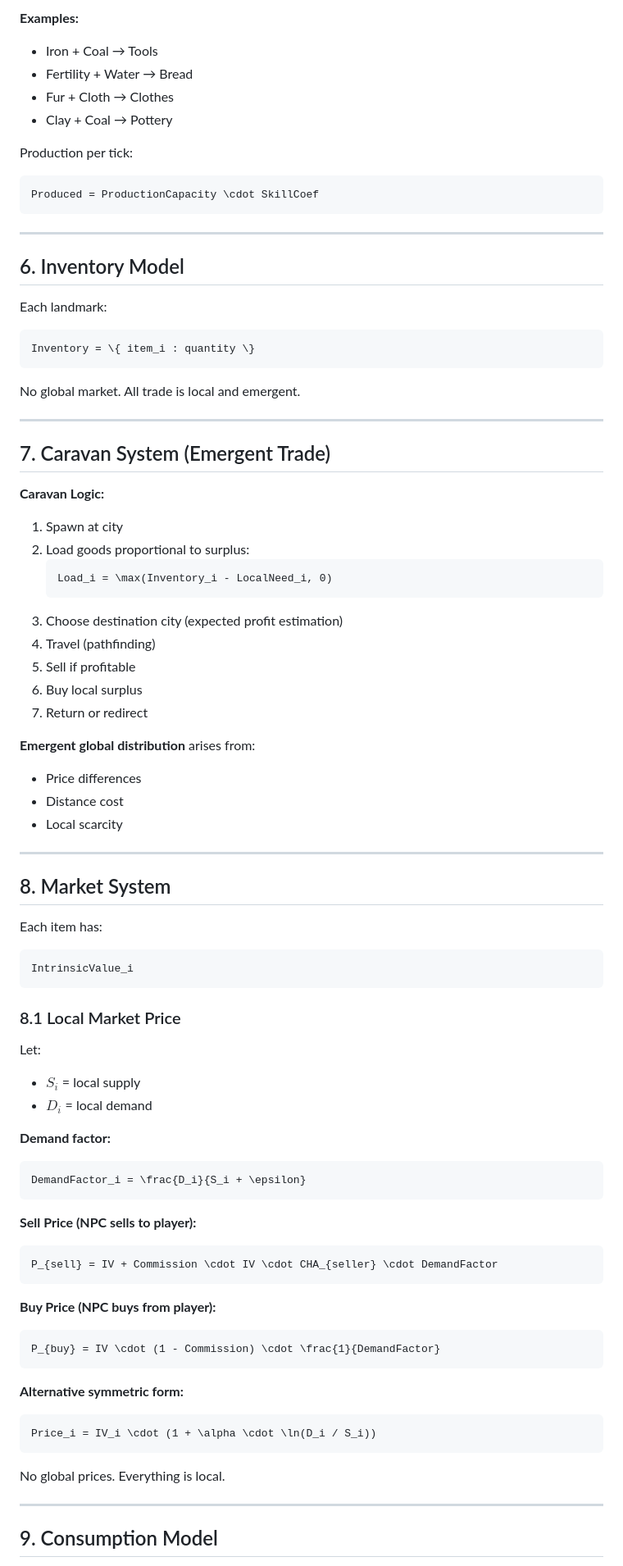
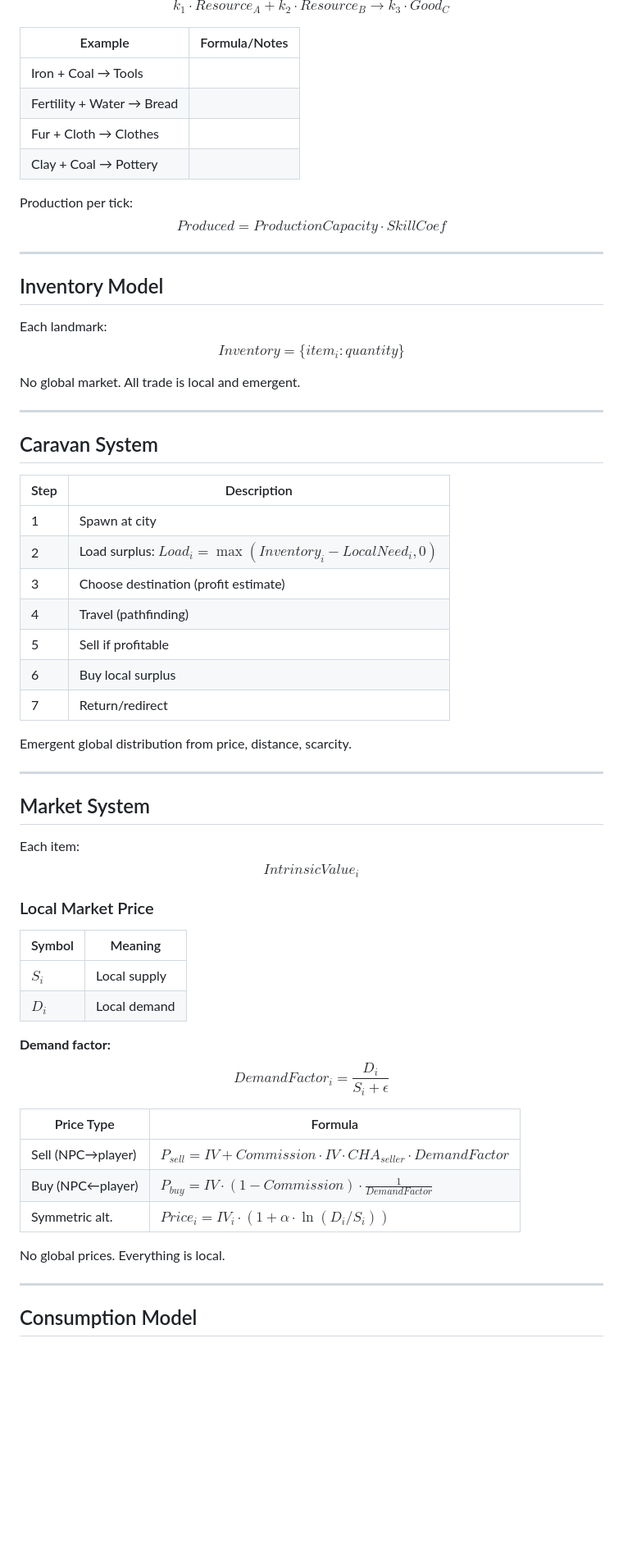
Before and after one commit to Jirnyak/Timaert, a Markdown page: economics.md, the part around one of its changes. Shown at 82% size. Drawn GitHub-style; blank space fills up the shorter version.

````diff
--- a/economics.md
+++ b/economics.md
@@ -176,92 +128,67 @@ k_1 \cdot Resource_A + k_2 \cdot Resource_B \rightarrow k_3 \cdot Good_C
 
-**Examples:**
-- Iron + Coal → Tools
-- Fertility + Water → Bread
-- Fur + Cloth → Clothes
-- Clay + Coal → Pottery
+$$k_1 \cdot Resource_A + k_2 \cdot Resource_B \rightarrow k_3 \cdot Good_C$$
+
+| Example                | Formula/Notes |
+|------------------------|--------------|
+| Iron + Coal → Tools    |              |
+| Fertility + Water → Bread |           |
+| Fur + Cloth → Clothes  |              |
+| Clay + Coal → Pottery  |              |
 
 Production per tick:
-
-```latex
-Produced = ProductionCapacity \cdot SkillCoef
-```
+$$Produced = ProductionCapacity \cdot SkillCoef$$
 
 ---
 
-## 6. Inventory Model
+## Inventory Model
 
 Each landmark:
-
-```latex
-Inventory = \{ item_i : quantity \}
-```
+$$Inventory = \{ item_i : quantity \}$$
 
 No global market. All trade is local and emergent.
 
 ---
 
-## 7. Caravan System (Emergent Trade)
+## Caravan System
 
-**Caravan Logic:**
-1. Spawn at city
-2. Load goods proportional to surplus:
-   ```latex
-   Load_i = \max(Inventory_i - LocalNeed_i, 0)
-   ```
-3. Choose destination city (expected profit estimation)
-4. Travel (pathfinding)
-5. Sell if profitable
-6. Buy local surplus
-7. Return or redirect
+| Step | Description |
+|------|-------------|
+| 1    | Spawn at city |
+| 2    | Load surplus: $Load_i = \max(Inventory_i - LocalNeed_i, 0)$ |
+| 3    | Choose destination (profit estimate) |
+| 4    | Travel (pathfinding) |
+| 5    | Sell if profitable |
+| 6    | Buy local surplus |
+| 7    | Return/redirect |
 
-**Emergent global distribution** arises from:
-- Price differences
-- Distance cost
-- Local scarcity
+Emergent global distribution from price, distance, scarcity.
 
 ---
 
-## 8. Market System
+## Market System
 
-Each item has:
+Each item:
+$$IntrinsicValue_i$$
 
-```latex
-IntrinsicValue_i
-```
+### Local Market Price
 
-### 8.1 Local Market Price
-
-Let:
-- $S_i$ = local supply
-- $D_i$ = local demand
+| Symbol | Meaning |
+|--------|---------|
+| $S_i$  | Local supply |
+| $D_i$  | Local demand |
 
 **Demand factor:**
+$$DemandFactor_i = \frac{D_i}{S_i + \epsilon}$$
 
-```latex
-DemandFactor_i = \frac{D_i}{S_i + \epsilon}
-```
-
-**Sell Price (NPC sells to player):**
-
-```latex
-P_{sell} = IV + Commission \cdot IV \cdot CHA_{seller} \cdot DemandFactor
-```
-
-**Buy Price (NPC buys from player):**
-
-```latex
-P_{buy} = IV \cdot (1 - Commission) \cdot \frac{1}{DemandFactor}
-```
-
-**Alternative symmetric form:**
-
-```latex
-Price_i = IV_i \cdot (1 + \alpha \cdot \ln(D_i / S_i))
-```
+| Price Type | Formula |
+|------------|---------|
+| Sell (NPC→player) | $P_{sell} = IV + Commission \cdot IV \cdot CHA_{seller} \cdot DemandFactor$ |
+| Buy (NPC←player)  | $P_{buy} = IV \cdot (1 - Commission) \cdot \frac{1}{DemandFactor}$ |
+| Symmetric alt.    | $Price_i = IV_i \cdot (1 + \alpha \cdot \ln(D_i / S_i))$ |
 
 No global prices. Everything is local.
 
 ---
 
-## 9. Consumption Model
+## Consumption Model
 
````
Also changed, not shown: other parts of economics.md (+109 -199 lines).
